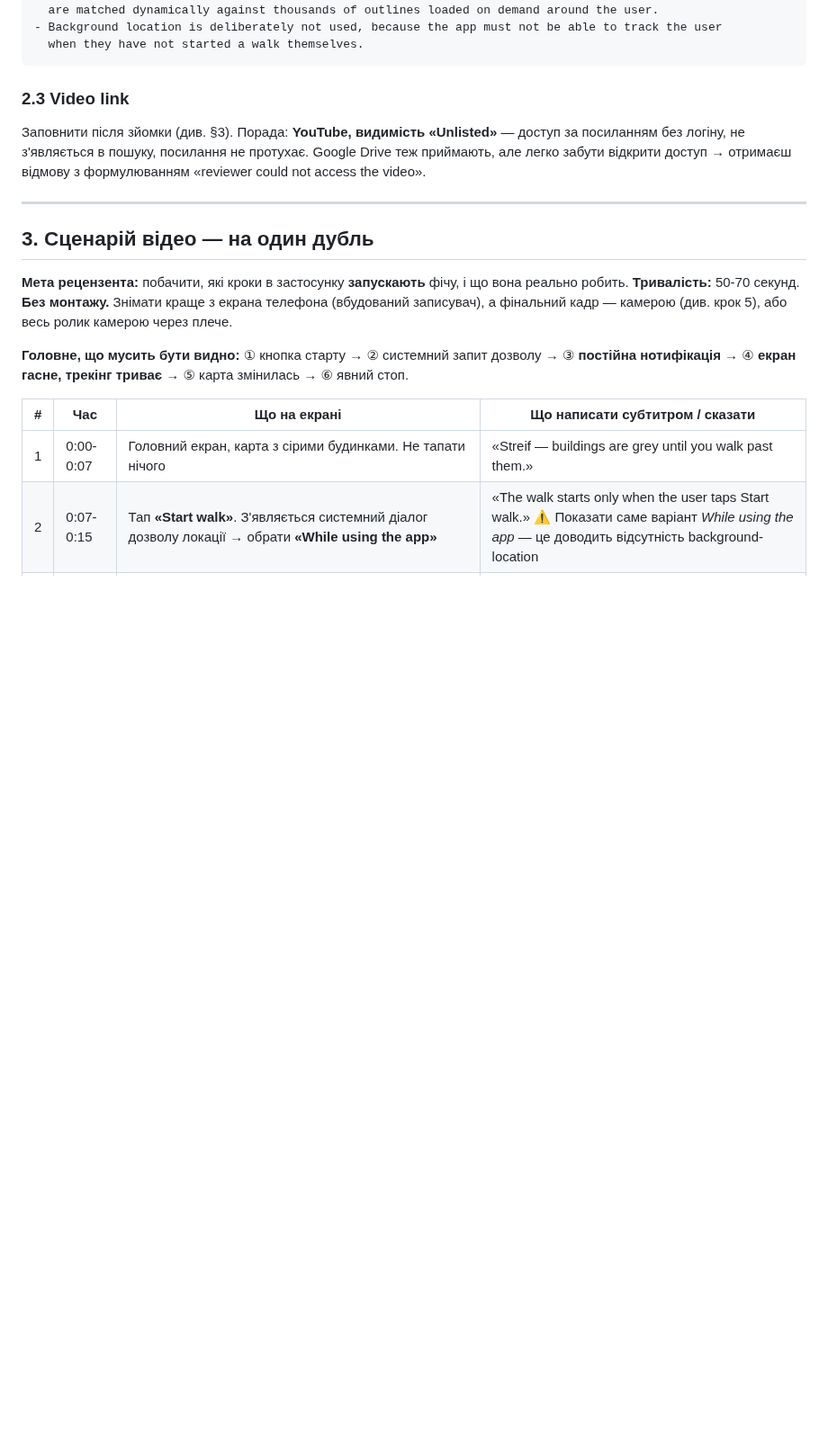
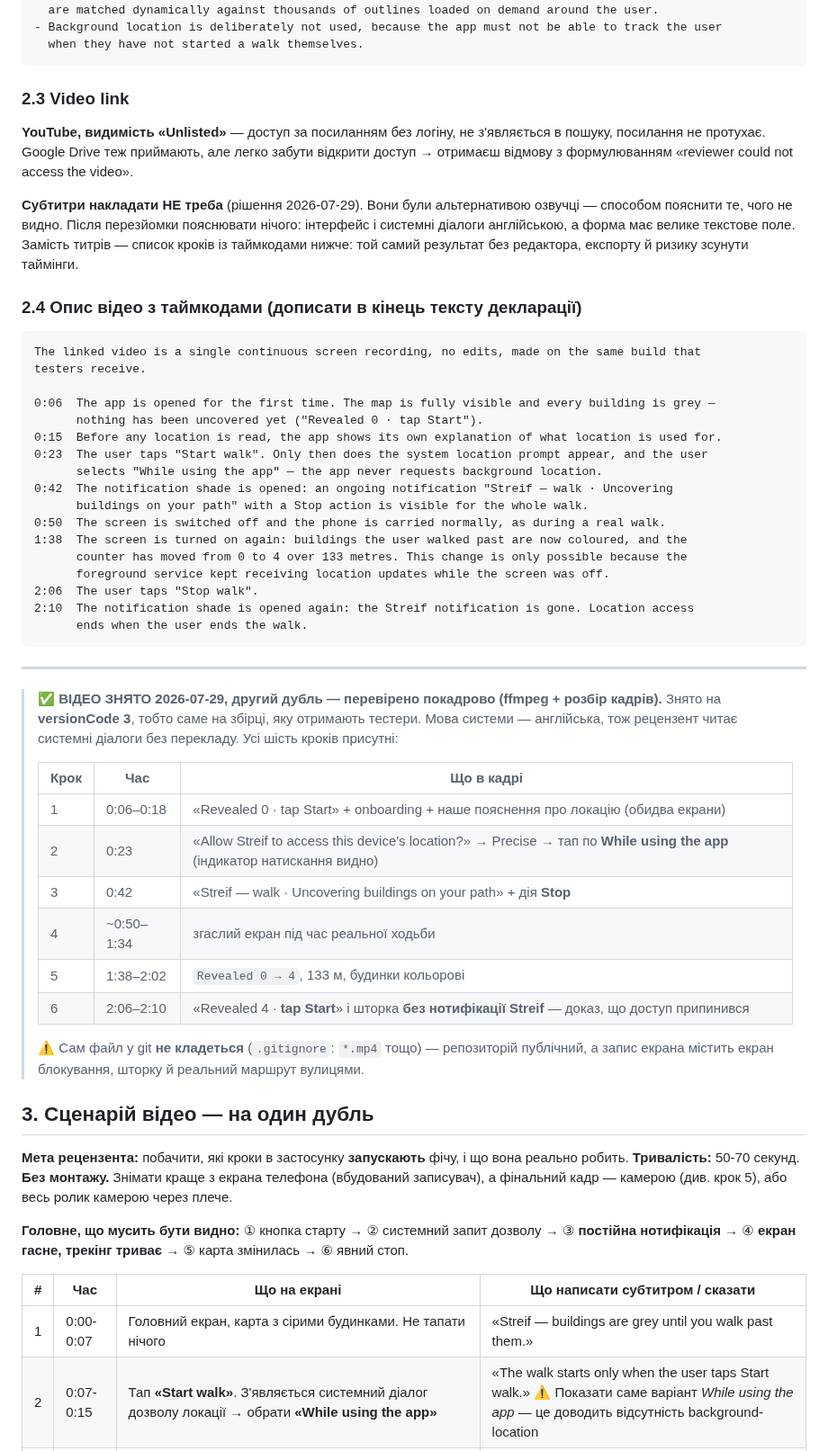
Before and after one commit to semden-info/streif-docs, a Markdown page: docs/play-fgs-declaration.md, the part around the change. Shown at 90% size. Rendered like a GitHub page; blank space fills up the shorter version.

Commit message:
docs(fgs): відео знято й перевірено покадрово; опис із таймкодами замість субтитрів
Другий дубль розібрано через ffmpeg: усі шість кроків присутні, знято на
versionCode 3 — тобто на збірці, яку отримають тестери. Мова системи англійська,
тож рецензент читає «While using the app» без посередників. Найцінніше проти
першого дубля — кадр 2:10: шторка БЕЗ нотифікації Streif після зупинки, тобто
прямий доказ, що доступ до локації припиняється разом із прогулянкою.

Субтитри вирішено НЕ накладати. Вони були альтернативою озвучці — способом
пояснити те, чого не видно; після перезйомки пояснювати нічого. Замість них —
опис із таймкодами в текстовому полі форми: той самий результат без редактора,
експорту й ризику зсунути таймінги, та ще й читається рецензентом поруч із відео.

Сам файл у git не кладеться (*.mp4 у .gitignore): репозиторій публічний, а запис
екрана містить екран блокування, шторку й реальний маршрут вулицями.

Co-Authored-By: Claude Opus 5 <noreply@anthropic.com>

````diff
--- a/docs/play-fgs-declaration.md
+++ b/docs/play-fgs-declaration.md
@@ -134,11 +134,54 @@ No lighter-weight alternative is sufficient:
 
 ### 2.3 Video link
 
-Заповнити після зйомки (див. §3). Порада: **YouTube, видимість «Unlisted»** — доступ за посиланням без
-логіну, не з'являється в пошуку, посилання не протухає. Google Drive теж приймають, але легко забути
-відкрити доступ → отримаєш відмову з формулюванням «reviewer could not access the video».
+**YouTube, видимість «Unlisted»** — доступ за посиланням без логіну, не з'являється в пошуку,
+посилання не протухає. Google Drive теж приймають, але легко забути відкрити доступ → отримаєш
+відмову з формулюванням «reviewer could not access the video».
+
+**Субтитри накладати НЕ треба** (рішення 2026-07-29). Вони були альтернативою озвучці — способом
+пояснити те, чого не видно. Після перезйомки пояснювати нічого: інтерфейс і системні діалоги
+англійською, а форма має велике текстове поле. Замість титрів — список кроків із таймкодами нижче:
+той самий результат без редактора, експорту й ризику зсунути таймінги.
+
+### 2.4 Опис відео з таймкодами (дописати в кінець тексту декларації)
+
+```
+The linked video is a single continuous screen recording, no edits, made on the same build that
+testers receive.
+
+0:06  The app is opened for the first time. The map is fully visible and every building is grey —
+      nothing has been uncovered yet ("Revealed 0 · tap Start").
+0:15  Before any location is read, the app shows its own explanation of what location is used for.
+0:23  The user taps "Start walk". Only then does the system location prompt appear, and the user
+      selects "While using the app" — the app never requests background location.
+0:42  The notification shade is opened: an ongoing notification "Streif — walk · Uncovering
+      buildings on your path" with a Stop action is visible for the whole walk.
+0:50  The screen is switched off and the phone is carried normally, as during a real walk.
+1:38  The screen is turned on again: buildings the user walked past are now coloured, and the
+      counter has moved from 0 to 4 over 133 metres. This change is only possible because the
+      foreground service kept receiving location updates while the screen was off.
+2:06  The user taps "Stop walk".
+2:10  The notification shade is opened again: the Streif notification is gone. Location access
+      ends when the user ends the walk.
+```
 
 ---
+
+> ✅ **ВІДЕО ЗНЯТО 2026-07-29, другий дубль — перевірено покадрово (ffmpeg + розбір кадрів).**
+> Знято на **versionCode 3**, тобто саме на збірці, яку отримають тестери. Мова системи — англійська,
+> тож рецензент читає системні діалоги без перекладу. Усі шість кроків присутні:
+>
+> | Крок | Час | Що в кадрі |
+> |---|---|---|
+> | 1 | 0:06–0:18 | «Revealed 0 · tap Start» + onboarding + наше пояснення про локацію (обидва екрани) |
+> | 2 | 0:23 | «Allow Streif to access this device's location?» → Precise → тап по **While using the app** (індикатор натискання видно) |
+> | 3 | 0:42 | «Streif — walk · Uncovering buildings on your path» + дія **Stop** |
+> | 4 | ~0:50–1:34 | згаслий екран під час реальної ходьби |
+> | 5 | 1:38–2:02 | `Revealed 0 → 4`, 133 м, будинки кольорові |
+> | 6 | 2:06–2:10 | «Revealed 4 · **tap Start**» і шторка **без нотифікації Streif** — доказ, що доступ припинився |
+>
+> ⚠️ Сам файл у git **не кладеться** (`.gitignore`: `*.mp4` тощо) — репозиторій публічний, а запис
+> екрана містить екран блокування, шторку й реальний маршрут вулицями.
 
 ## 3. Сценарій відео — на один дубль
 
````
